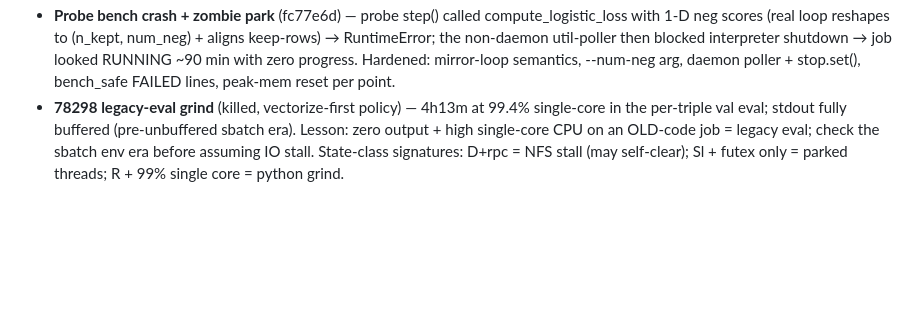
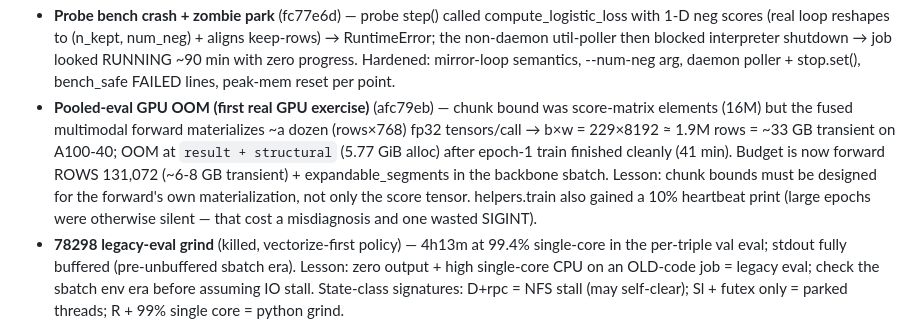
Before and after one commit to HaiDang2001VN/mmkg-pmr, a Markdown page: memory/bugs.md, the part around the change. Rendered like a GitHub page; blank space fills up the shorter version.

Commit message:
register: pooled-eval OOM defect entry (afc79eb round)

```diff
--- a/memory/bugs.md
+++ b/memory/bugs.md
@@ -372,6 +372,17 @@ Context files: `pamr/models/pr/pamr.py`, `pamr/scripts/train_pamr.py`,
   ~90 min with zero progress. Hardened: mirror-loop semantics,
   --num-neg arg, daemon poller + stop.set(), bench_safe FAILED lines,
   peak-mem reset per point.
+- **Pooled-eval GPU OOM (first real GPU exercise)** (afc79eb) — chunk
+  bound was score-matrix elements (16M) but the fused multimodal
+  forward materializes ~a dozen (rows×768) fp32 tensors/call →
+  b×w = 229×8192 ≈ 1.9M rows = ~33 GB transient on A100-40; OOM at
+  `result + structural` (5.77 GiB alloc) after epoch-1 train finished
+  cleanly (41 min). Budget is now forward ROWS 131,072 (~6-8 GB
+  transient) + expandable_segments in the backbone sbatch. Lesson:
+  chunk bounds must be designed for the forward's own materialization,
+  not only the score tensor. helpers.train also gained a 10% heartbeat
+  print (large epochs were otherwise silent — that cost a misdiagnosis
+  and one wasted SIGINT).
 - **78298 legacy-eval grind** (killed, vectorize-first policy) — 4h13m
   at 99.4% single-core in the per-triple val eval; stdout fully
   buffered (pre-unbuffered sbatch era). Lesson: zero output + high
```
